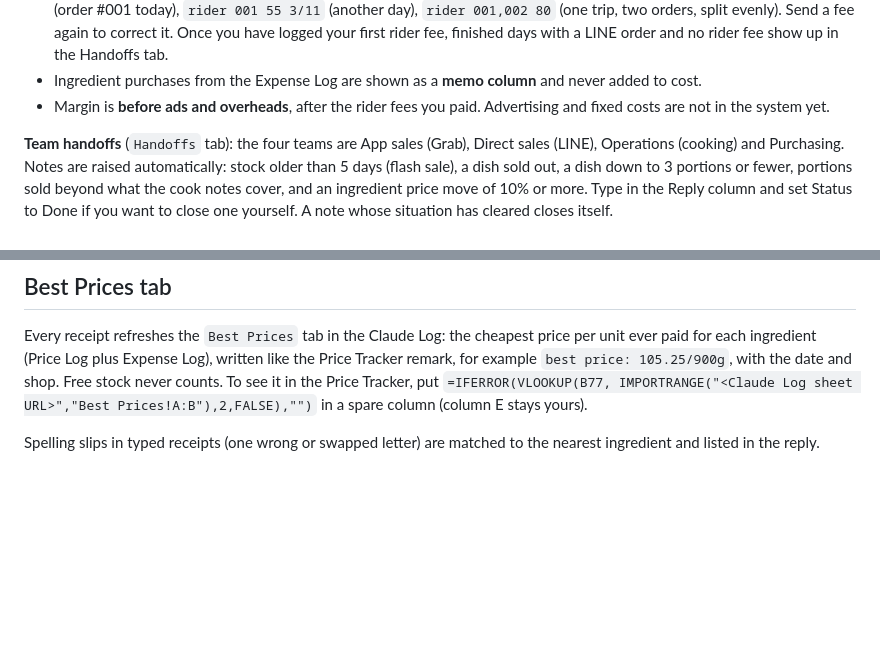
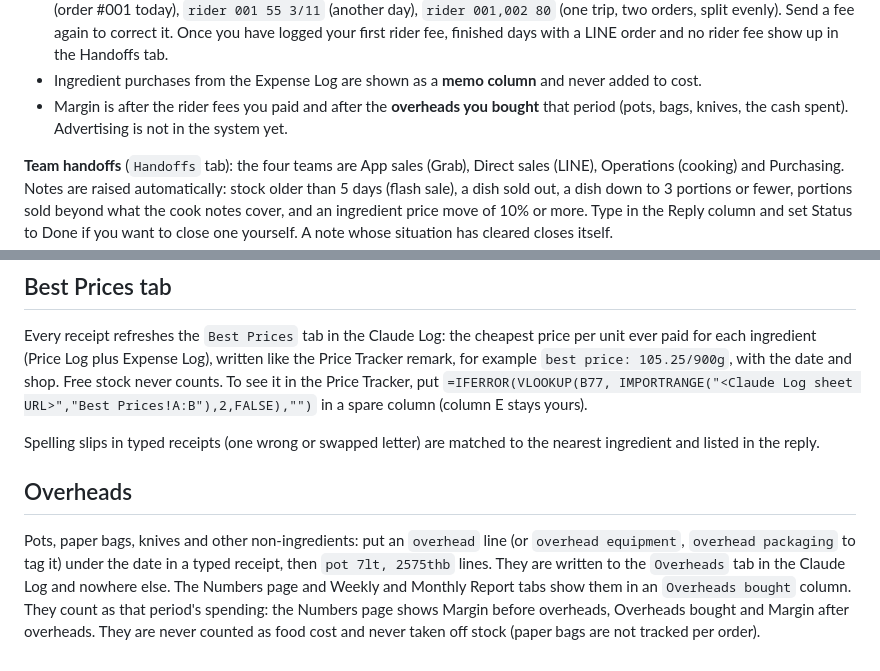
Before and after one commit to hhemkraivuth/merlins-dish-backoffice, a Markdown page: README.md, 2 parts joined by grey strips. Drawn GitHub-style; blank space fills up the shorter version.

```diff
--- a/README.md
+++ b/README.md
@@ -142,7 +142,7 @@ inbox and the daily huddle are all built from it, with plain code (no AI, no tok
   Send a fee again to correct it. Once you have logged your first rider fee, finished days with a LINE order and no rider fee
   show up in the Handoffs tab.
 - Ingredient purchases from the Expense Log are shown as a **memo column** and never added to cost.
-- Margin is **before ads and overheads**, after the rider fees you paid. Advertising and fixed costs are not in the system yet.
+- Margin is after the rider fees you paid and after the **overheads you bought** that period (pots, bags, knives, the cash spent). Advertising is not in the system yet.
 
 **Team handoffs** (`Handoffs` tab): the four teams are App sales (Grab), Direct sales (LINE), Operations (cooking) and
 Purchasing. Notes are raised automatically: stock older than 5 days (flash sale), a dish sold out, a dish down to 3 portions or
@@ -177,3 +177,6 @@ Open `/commands.html` (linked as Commands in the header) for every command, for
 Every receipt refreshes the `Best Prices` tab in the Claude Log: the cheapest price per unit ever paid for each ingredient (Price Log plus Expense Log), written like the Price Tracker remark, for example `best price: 105.25/900g`, with the date and shop. Free stock never counts. To see it in the Price Tracker, put `=IFERROR(VLOOKUP(B77, IMPORTRANGE("<Claude Log sheet URL>","Best Prices!A:B"),2,FALSE),"")` in a spare column (column E stays yours).
 
 Spelling slips in typed receipts (one wrong or swapped letter) are matched to the nearest ingredient and listed in the reply.
+
+## Overheads
+Pots, paper bags, knives and other non-ingredients: put an `overhead` line (or `overhead equipment`, `overhead packaging` to tag it) under the date in a typed receipt, then `pot 7lt, 2575thb` lines. They are written to the `Overheads` tab in the Claude Log and nowhere else. The Numbers page and Weekly and Monthly Report tabs show them in an `Overheads bought` column. They count as that period's spending: the Numbers page shows Margin before overheads, Overheads bought and Margin after overheads. They are never counted as food cost and never taken off stock (paper bags are not tracked per order).
```
